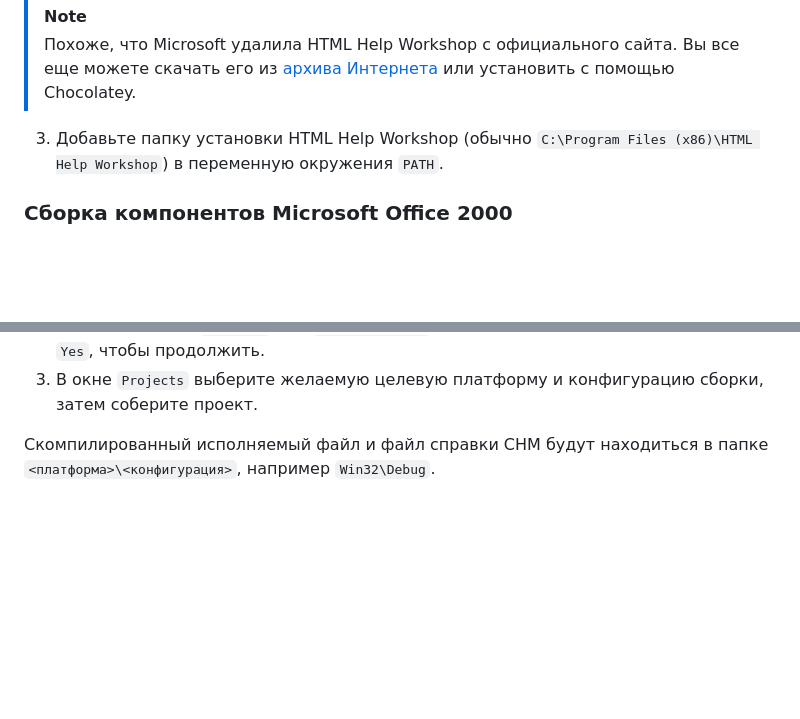
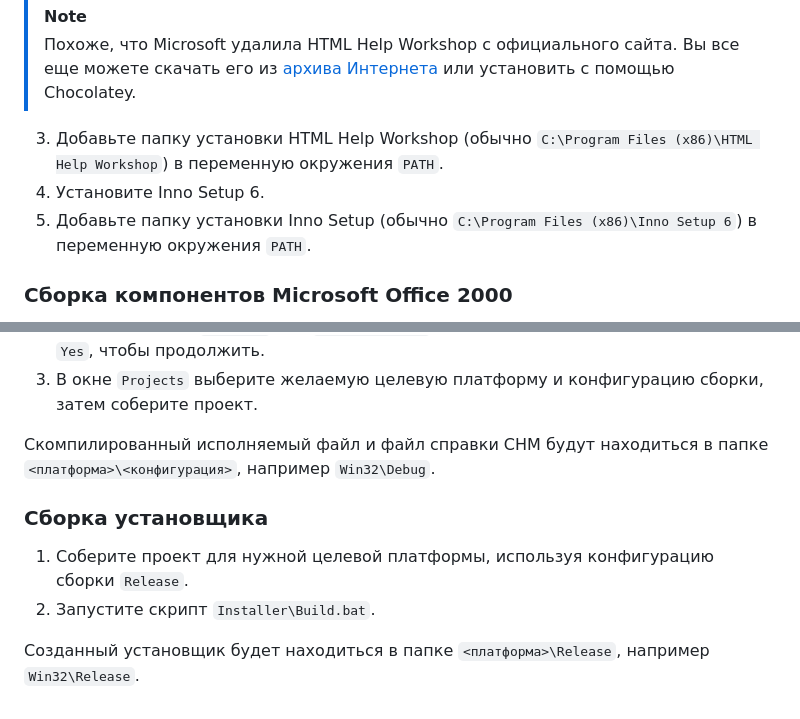
Before and after one commit to kodemeister/X584, a Markdown page: README-ru.md, 2 parts joined by grey strips. GitHub-like rendering; blank space fills up the shorter version.

Commit message:
Add installer build instructions to README files

```diff
--- a/README-ru.md
+++ b/README-ru.md
@@ -28,6 +28,8 @@ X584 - это графический симулятор советской 4-р
 > [!NOTE]
 > Похоже, что Microsoft удалила HTML Help Workshop с официального сайта. Вы все еще можете скачать его из [архива Интернета](https://web.archive.org/web/20200918004813/https://download.microsoft.com/download/0/A/9/0A939EF6-E31C-430F-A3DF-DFAE7960D564/htmlhelp.exe) или установить с помощью Chocolatey.
 3. Добавьте папку установки HTML Help Workshop (обычно `C:\Program Files (x86)\HTML Help Workshop`) в переменную окружения `PATH`.
+4. Установите Inno Setup 6.
+5. Добавьте папку установки Inno Setup (обычно `C:\Program Files (x86)\Inno Setup 6`) в переменную окружения `PATH`.
 
 ### Сборка компонентов Microsoft Office 2000
 
@@ -48,3 +50,10 @@ X584 - это графический симулятор советской 4-р
 3. В окне `Projects` выберите желаемую целевую платформу и конфигурацию сборки, затем соберите проект.
 
 Скомпилированный исполняемый файл и файл справки CHM будут находиться в папке `<платформа>\<конфигурация>`, например `Win32\Debug`.
+
+### Сборка установщика
+
+1. Соберите проект для нужной целевой платформы, используя конфигурацию сборки `Release`.
+2. Запустите скрипт `Installer\Build.bat`.
+
+Созданный установщик будет находиться в папке `<платформа>\Release`, например `Win32\Release`.
```
Also changed, not shown: README.md (+9 -0 lines).
